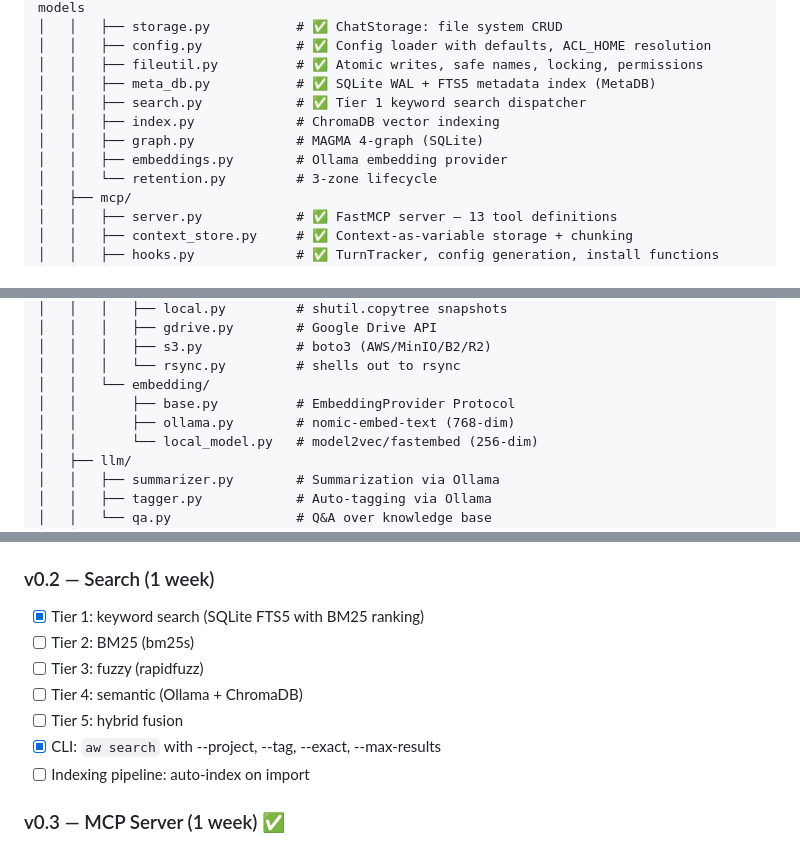
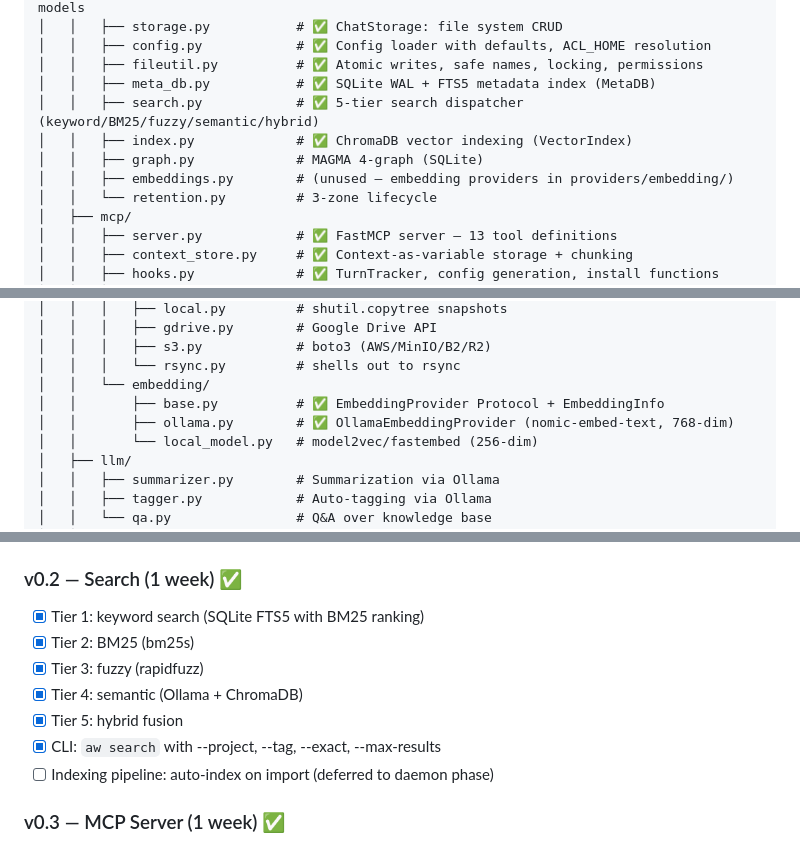
Before and after one commit to Goga74/AnticLaw, a Markdown page: docs/SPEC.md, 3 parts joined by grey strips. Rendered like a GitHub page.

```diff
--- a/docs/SPEC.md
+++ b/docs/SPEC.md
@@ -669,10 +669,10 @@ anticlaw/
 │   │   ├── config.py            # ✅ Config loader with defaults, ACL_HOME resolution
 │   │   ├── fileutil.py          # ✅ Atomic writes, safe names, locking, permissions
 │   │   ├── meta_db.py           # ✅ SQLite WAL + FTS5 metadata index (MetaDB)
-│   │   ├── search.py            # ✅ Tier 1 keyword search dispatcher
-│   │   ├── index.py             # ChromaDB vector indexing
+│   │   ├── search.py            # ✅ 5-tier search dispatcher (keyword/BM25/fuzzy/semantic/hybrid)
+│   │   ├── index.py             # ✅ ChromaDB vector indexing (VectorIndex)
 │   │   ├── graph.py             # MAGMA 4-graph (SQLite)
-│   │   ├── embeddings.py        # Ollama embedding provider
+│   │   ├── embeddings.py        # (unused — embedding providers in providers/embedding/)
 │   │   └── retention.py         # 3-zone lifecycle
 │   ├── mcp/
 │   │   ├── server.py            # ✅ FastMCP server — 13 tool definitions
@@ -693,8 +693,8 @@ anticlaw/
 │   │   │   ├── s3.py            # boto3 (AWS/MinIO/B2/R2)
 │   │   │   └── rsync.py         # shells out to rsync
 │   │   └── embedding/
-│   │       ├── base.py          # EmbeddingProvider Protocol
-│   │       ├── ollama.py        # nomic-embed-text (768-dim)
+│   │       ├── base.py          # ✅ EmbeddingProvider Protocol + EmbeddingInfo
+│   │       ├── ollama.py        # ✅ OllamaEmbeddingProvider (nomic-embed-text, 768-dim)
 │   │       └── local_model.py   # model2vec/fastembed (256-dim)
 │   ├── llm/
 │   │   ├── summarizer.py        # Summarization via Ollama
@@ -918,15 +918,15 @@ When enabled:
 - [x] CLI: `aw import claude`
 - [x] CLI: `aw list`, `aw show`, `aw move`, `aw tag`, `aw create project`, `aw reindex`
 
-### v0.2 — Search (1 week)
+### v0.2 — Search (1 week) ✅
 
 - [x] Tier 1: keyword search (SQLite FTS5 with BM25 ranking)
-- [ ] Tier 2: BM25 (bm25s)
-- [ ] Tier 3: fuzzy (rapidfuzz)
-- [ ] Tier 4: semantic (Ollama + ChromaDB)
-- [ ] Tier 5: hybrid fusion
+- [x] Tier 2: BM25 (bm25s)
+- [x] Tier 3: fuzzy (rapidfuzz)
+- [x] Tier 4: semantic (Ollama + ChromaDB)
+- [x] Tier 5: hybrid fusion
 - [x] CLI: `aw search` with --project, --tag, --exact, --max-results
-- [ ] Indexing pipeline: auto-index on import
+- [ ] Indexing pipeline: auto-index on import (deferred to daemon phase)
 
 ### v0.3 — MCP Server (1 week) ✅
 
```
Also changed, not shown: docs/PLAN.md (+31 -22 lines).
